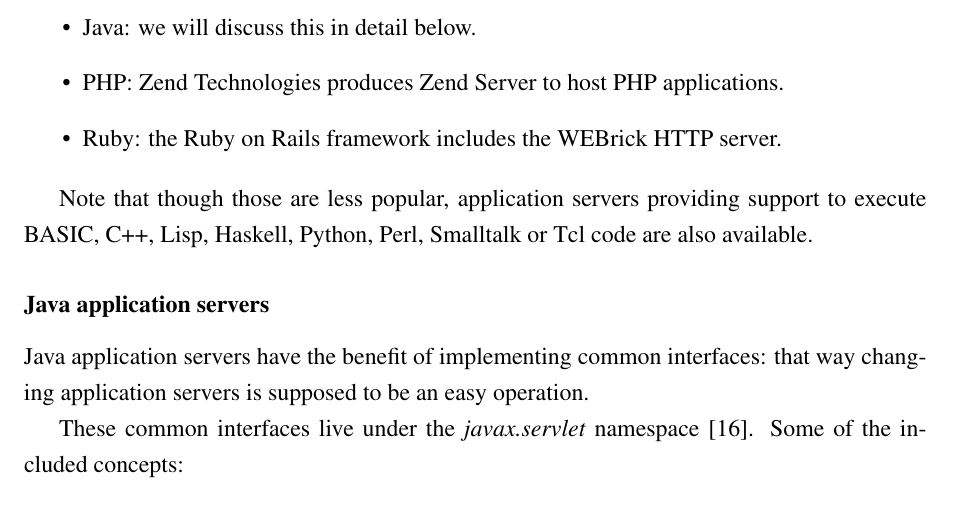
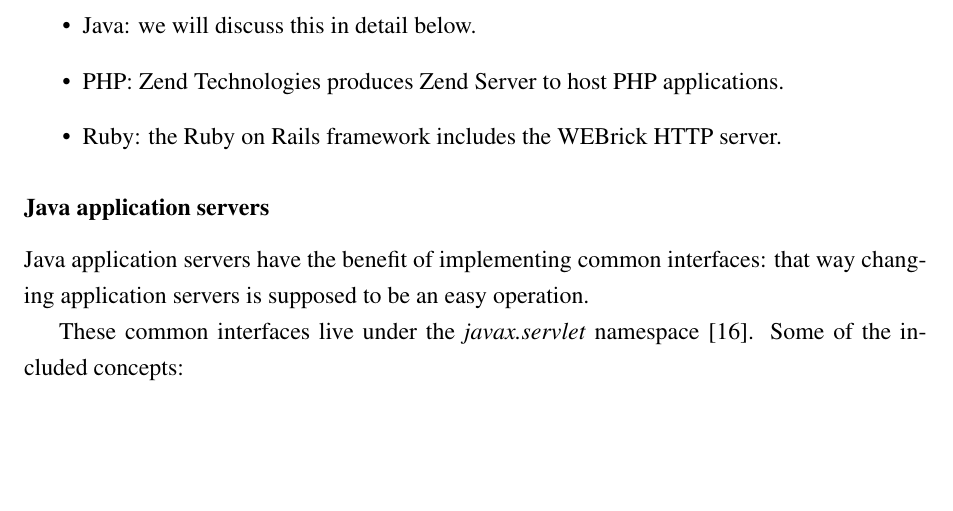
Before and after one commit to vmiklos/msc-thesis, a LaTeX thesis (doc/tex/thesis.tex, which reads doc/tex/background.tex): part of page 20 of 86, cut so that both start at the same text, the shorter picture padded with empty space. Compiled offline with pdfLaTeX.

Commit message:
no hype about python webservers

```diff
--- a/doc/tex/background.tex
+++ b/doc/tex/background.tex
@@ -339,10 +339,6 @@ Microsoft provides this functionality in their Windows Server product and their
 \item PHP: Zend Technologies produces Zend Server to host PHP applications.
 \item Ruby: the Ruby on Rails framework includes the WEBrick HTTP server.
 \end{itemize}
-
-Note that though those are less popular, application servers providing support
-to execute BASIC, C++, Lisp, Haskell, Python, Perl, Smalltalk or Tcl code are
-also available.
 
 \subsubsection*{Java application servers}
 
```
